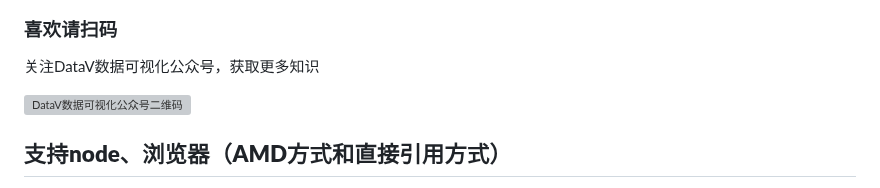
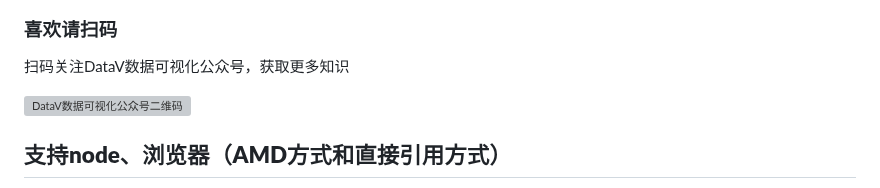
Before and after one commit to wandergis/coordtransform, a Markdown page: README.md, the part around one of its changes. Drawn GitHub-style; grey boxes are pictures that could not be loaded.

```diff
--- a/README.md
+++ b/README.md
@@ -13,3 +18,3 @@ go语言社区版本：https://github.com/qichengzx/coordtransform
 ### 喜欢请扫码
-关注DataV数据可视化公众号，获取更多知识
+扫码关注DataV数据可视化公众号，获取更多知识
 
```
Also changed, not shown: other parts of README.md (+6 -1 lines).
